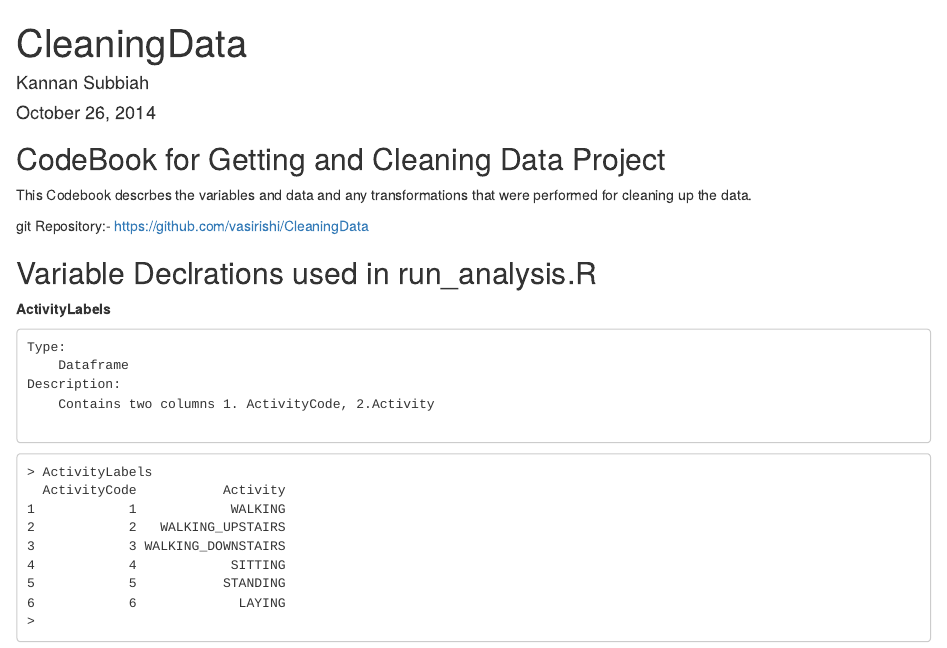
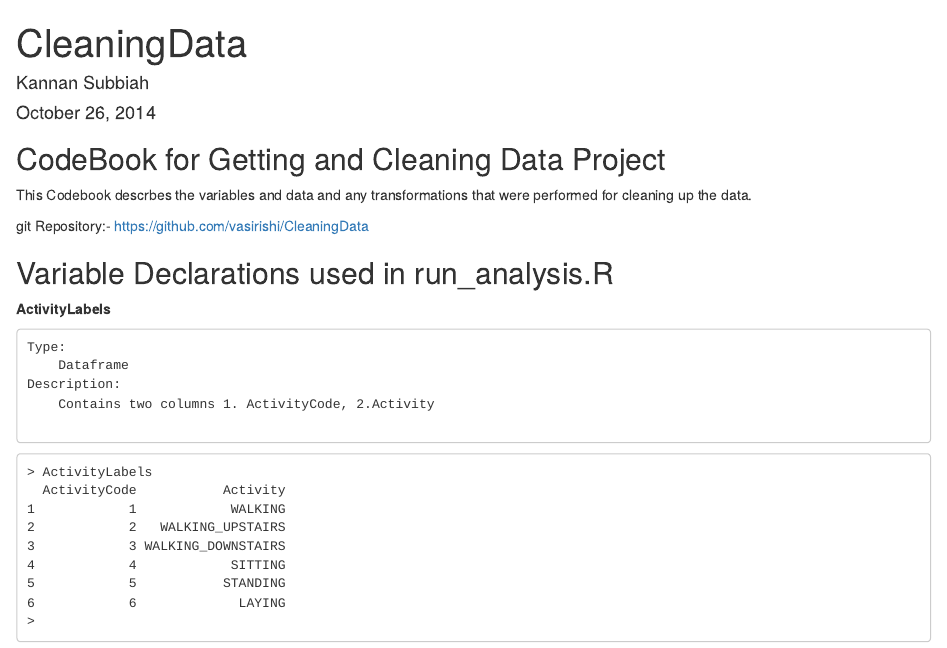
Before and after one commit to vasirishi/CleaningData, an R Markdown document (CleaningData.Rmd): the page in a window 1100 px wide, from its top. Rendered offline with R 4.5, knitr and Pandoc, with nearby package versions; long lines of code are wrapped.

Commit message:
Spelling Mistake: Declrations corrected to Declarations

```diff
--- a/CleaningData.Rmd
+++ b/CleaningData.Rmd
@@ -13,7 +13,7 @@ cleaning up the data.
 git Repository:-
 https://github.com/vasirishi/CleaningData
 
-Variable Declrations used in run_analysis.R
+Variable Declarations used in run_analysis.R
 -------------------------------------------
 
 
```
